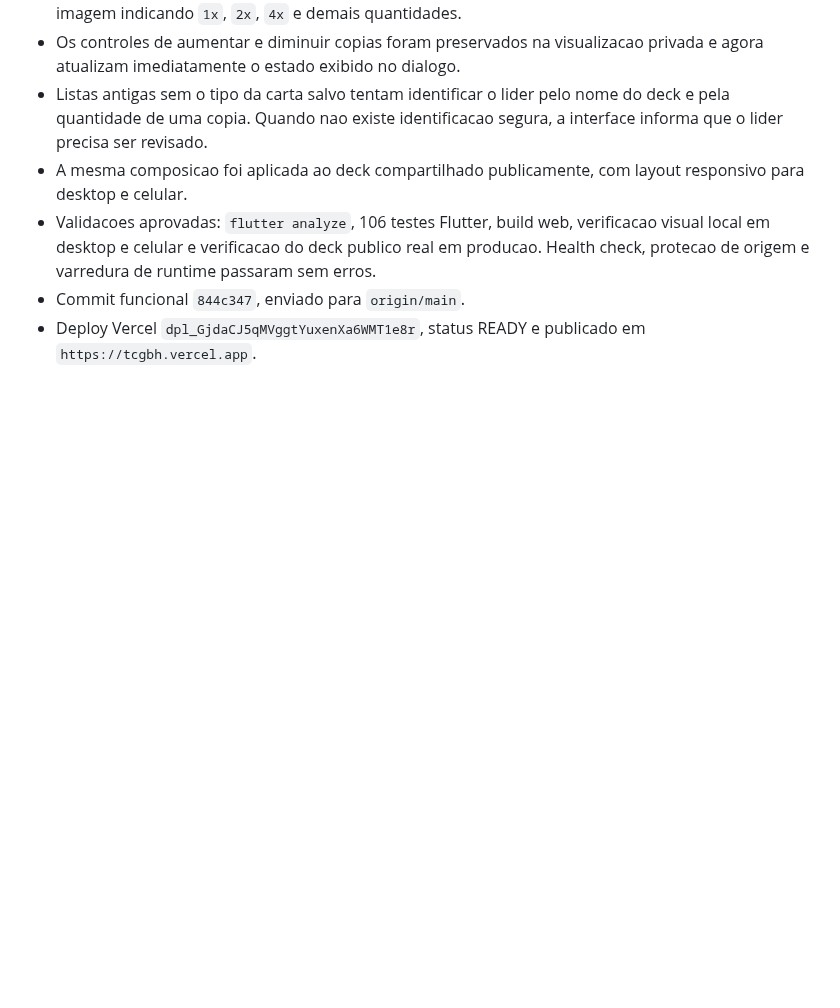
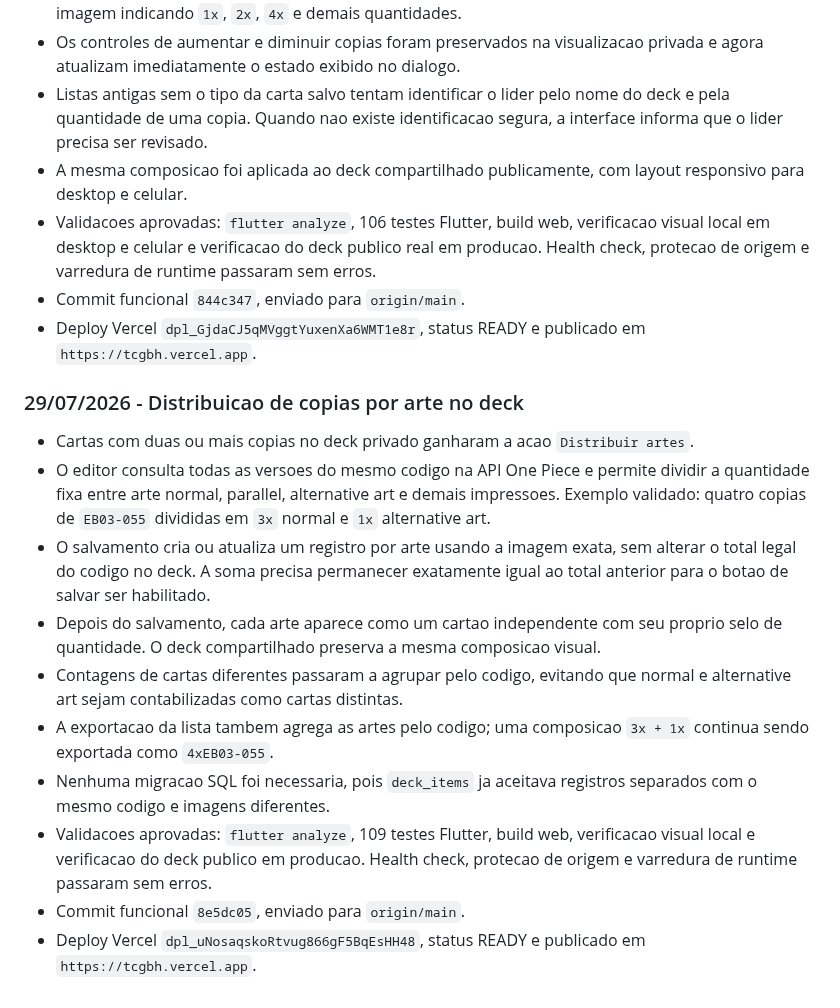
Before and after one commit to LumielRyu/optcg_manager, a Markdown page: AGENTS.md, the part around the change. GitHub-like rendering; blank space fills up the shorter version.

Commit message:
docs: record deck art allocation

```diff
--- a/AGENTS.md
+++ b/AGENTS.md
@@ -1303,3 +1303,30 @@ git diff --stat
 - Commit funcional `844c347`, enviado para `origin/main`.
 - Deploy Vercel `dpl_GjdaCJ5qMVggtYuxenXa6WMT1e8r`, status READY e publicado
   em `https://tcgbh.vercel.app`.
+
+### 29/07/2026 - Distribuicao de copias por arte no deck
+
+- Cartas com duas ou mais copias no deck privado ganharam a acao
+  `Distribuir artes`.
+- O editor consulta todas as versoes do mesmo codigo na API One Piece e
+  permite dividir a quantidade fixa entre arte normal, parallel, alternative
+  art e demais impressoes. Exemplo validado: quatro copias de `EB03-055`
+  divididas em `3x` normal e `1x` alternative art.
+- O salvamento cria ou atualiza um registro por arte usando a imagem exata,
+  sem alterar o total legal do codigo no deck. A soma precisa permanecer
+  exatamente igual ao total anterior para o botao de salvar ser habilitado.
+- Depois do salvamento, cada arte aparece como um cartao independente com seu
+  proprio selo de quantidade. O deck compartilhado preserva a mesma
+  composicao visual.
+- Contagens de cartas diferentes passaram a agrupar pelo codigo, evitando que
+  normal e alternative art sejam contabilizadas como cartas distintas.
+- A exportacao da lista tambem agrega as artes pelo codigo; uma composicao
+  `3x + 1x` continua sendo exportada como `4xEB03-055`.
+- Nenhuma migracao SQL foi necessaria, pois `deck_items` ja aceitava registros
+  separados com o mesmo codigo e imagens diferentes.
+- Validacoes aprovadas: `flutter analyze`, 109 testes Flutter, build web,
+  verificacao visual local e verificacao do deck publico em producao. Health
+  check, protecao de origem e varredura de runtime passaram sem erros.
+- Commit funcional `8e5dc05`, enviado para `origin/main`.
+- Deploy Vercel `dpl_uNosaqskoRtvug866gF5BqEsHH48`, status READY e publicado
+  em `https://tcgbh.vercel.app`.
```
